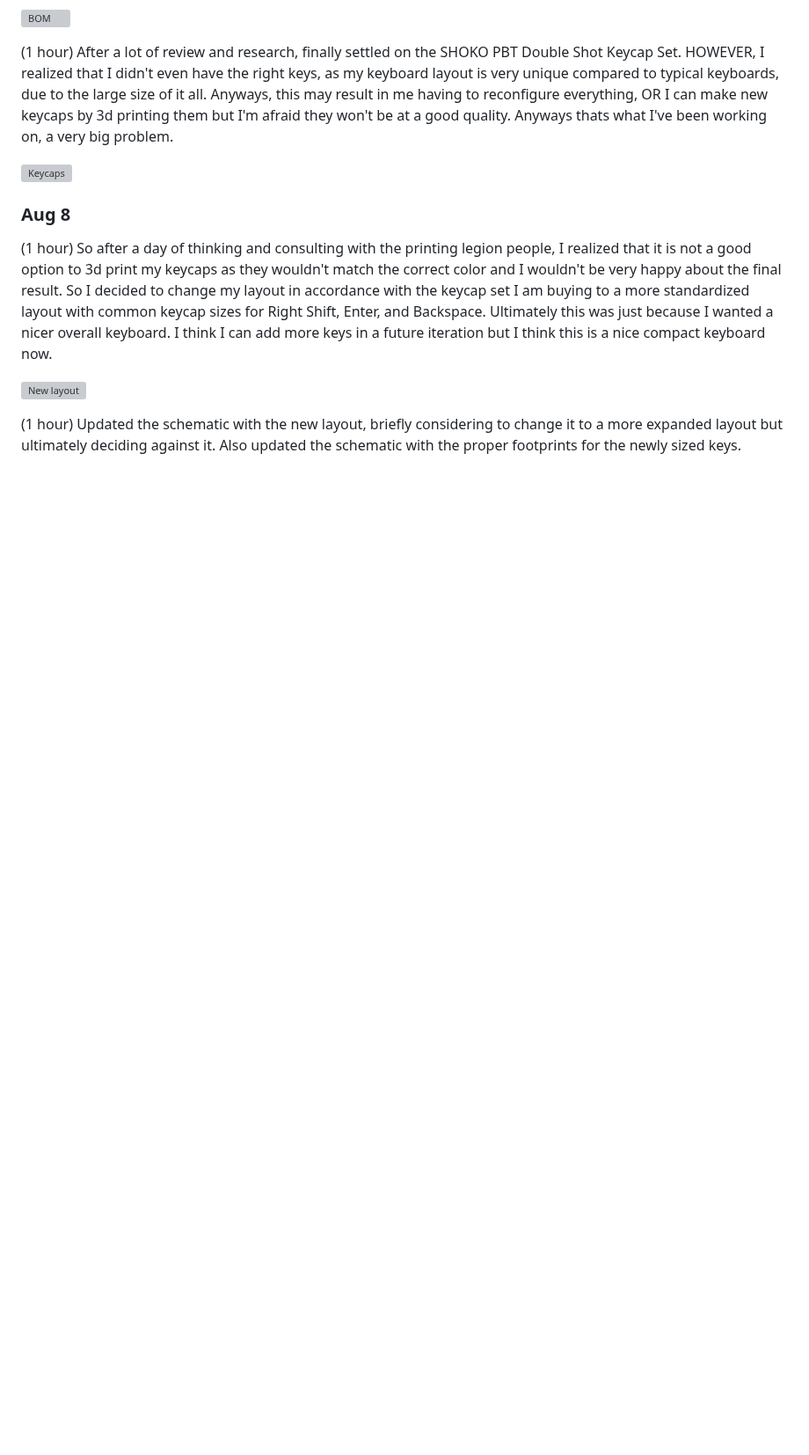
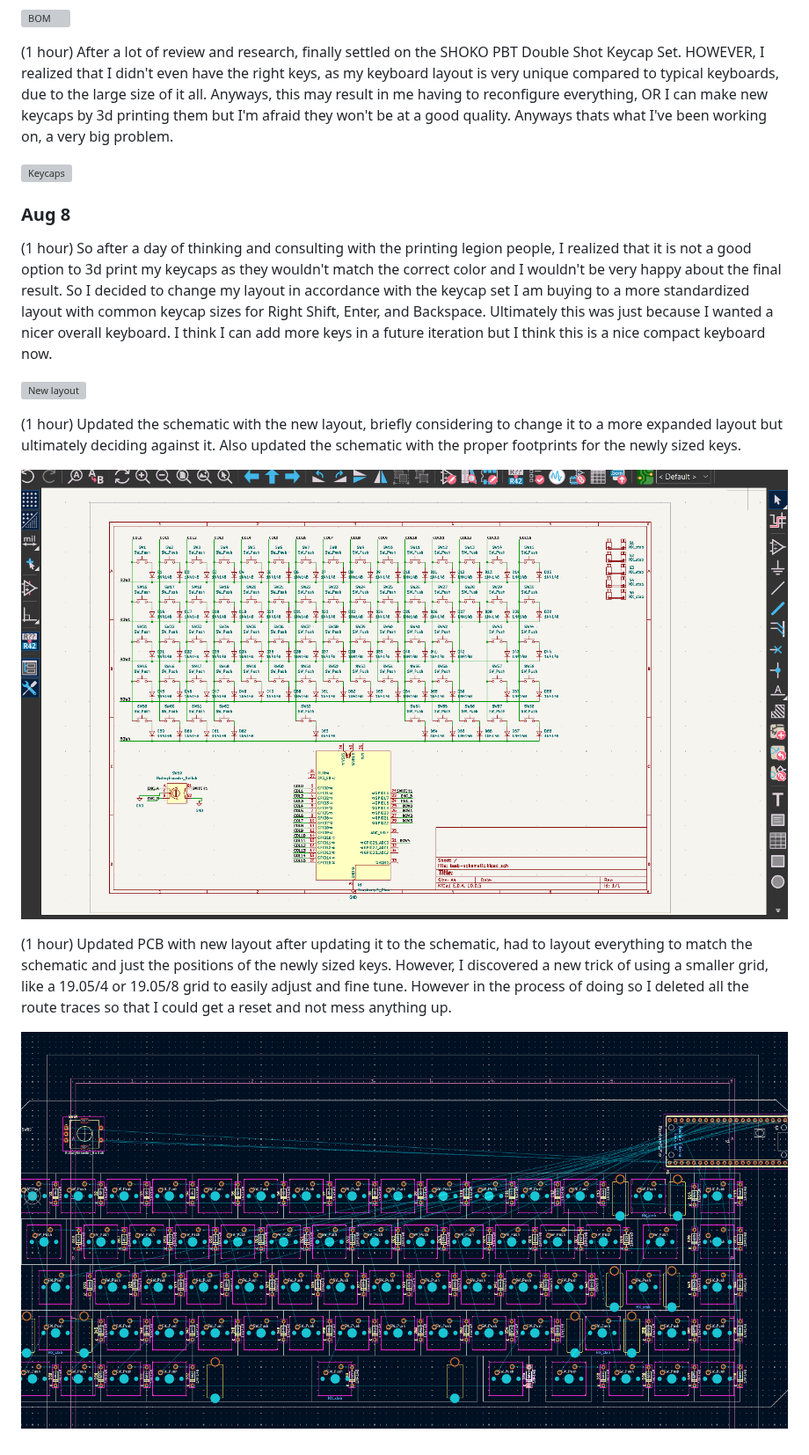
Before and after one commit to avin-c/keeboard, a Markdown page: journal.md, the part around the change. Shown at 88% size. Rendered like a GitHub page; pictures changed too: image-1.png (added), image.png (added); blank space fills up the shorter version; grey boxes are pictures that could not be loaded.

Commit message:
Updated PCB with layout

```diff
--- a/journal.md
+++ b/journal.md
@@ -138,3 +138,9 @@ Finished build!
 ![New layout](.\journal-pics\image-34.png)
 
 (1 hour) Updated the schematic with the new layout, briefly considering to change it to a more expanded layout but ultimately deciding against it. Also updated the schematic with the proper footprints for the newly sized keys.
+
+![Updated schematic](image-1.png)
+
+(1 hour) Updated PCB with new layout after updating it to the schematic, had to layout everything to match the schematic and just the positions of the newly sized keys. However, I discovered a new trick of using a smaller grid, like a 19.05/4 or 19.05/8 grid to easily adjust and fine tune. However in the process of doing so I deleted all the route traces so that I could get a reset and not mess anything up.
+
+![Updated PCB](image.png)
```
